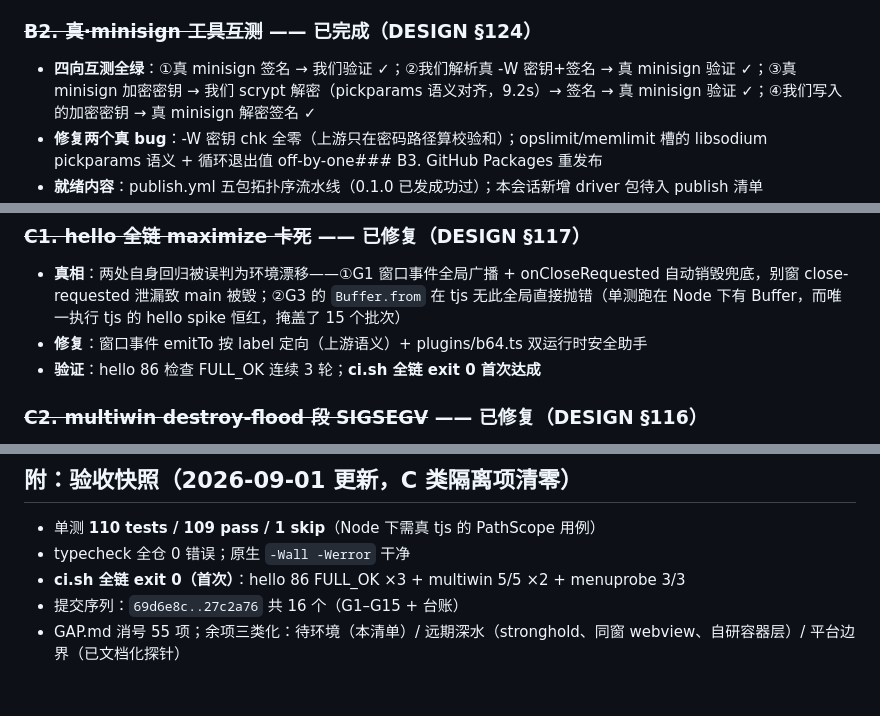
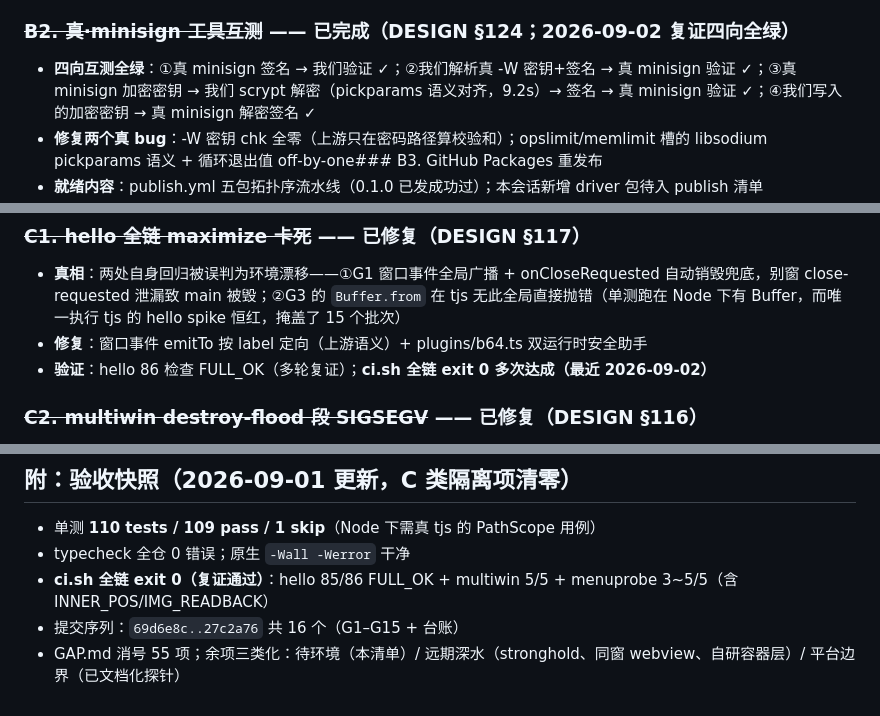
Before and after one commit to ZturnLibs/ztron, a Markdown page: VERIFY-LATER.md, 3 parts joined by grey strips. Rendered like a GitHub page.

Commit message:
docs: VERIFY-LATER refresh - B2 interop re-verified post-recovery

```diff
--- a/VERIFY-LATER.md
+++ b/VERIFY-LATER.md
@@ -38,7 +38,7 @@
 - **验证方法**：设 `ZTRON_SIGN_IDENTITY` 为真身份跑 `ztron build`
 - **判定**：`spctl -a -vv` 通过 + Gatekeeper 首启免拦
 
-### ~~B2. 真·minisign 工具互测~~ —— 已完成（DESIGN §124）
+### ~~B2. 真·minisign 工具互测~~ —— 已完成（DESIGN §124；2026-09-02 复证四向全绿）
 - **四向互测全绿**：①真 minisign 签名 → 我们验证 ✓；②我们解析真 -W 密钥+签名 → 真 minisign 验证 ✓；③真 minisign 加密密钥 → 我们 scrypt 解密（pickparams 语义对齐，9.2s）→ 签名 → 真 minisign 验证 ✓；④我们写入的加密密钥 → 真 minisign 解密签名 ✓
 - **修复两个真 bug**：-W 密钥 chk 全零（上游只在密码路径算校验和）；opslimit/memlimit 槽的 libsodium pickparams 语义 + 循环退出值 off-by-one### B3. GitHub Packages 重发布
 - **就绪内容**：publish.yml 五包拓扑序流水线（0.1.0 已发成功过）；本会话新增 driver 包待入 publish 清单
@@ -51,7 +51,7 @@
 ### ~~C1. hello 全链 maximize 卡死~~ —— 已修复（DESIGN §117）
 - **真相**：两处自身回归被误判为环境漂移——①G1 窗口事件全局广播 + onCloseRequested 自动销毁兜底，别窗 close-requested 泄漏致 main 被毁；②G3 的 `Buffer.from` 在 tjs 无此全局直接抛错（单测跑在 Node 下有 Buffer，而唯一执行 tjs 的 hello spike 恒红，掩盖了 15 个批次）
 - **修复**：窗口事件 emitTo 按 label 定向（上游语义）+ plugins/b64.ts 双运行时安全助手
-- **验证**：hello 86 检查 FULL_OK 连续 3 轮；**ci.sh 全链 exit 0 首次达成**
+- **验证**：hello 86 检查 FULL_OK（多轮复证）；**ci.sh 全链 exit 0 多次达成（最近 2026-09-02）**
 ### ~~C2. multiwin destroy-flood 段 SIGSEGV~~ —— 已修复（DESIGN §116）
 - **根因**：vendored webview cocoa 后端的 script-message lambda 经 associated object 持有裸 `this`；窗口销毁（主队列延后的 webview_destroy）free 引擎后，WebKit IPC 管道中仍在途的 didPostMessage 稍后投递 → 虚调用读已释放内存 → SIGSEGV
 - **修复**（webview-local.patch 内三重防护）：引擎存活注册表（构造注册/析构入口摘除）+ lambda 投递前 is_alive 校验（死指针→丢弃消息）+ 析构置空 associated 指针（兼防地址复用）
@@ -67,6 +67,6 @@
 
 - 单测 **110 tests / 109 pass / 1 skip**（Node 下需真 tjs 的 PathScope 用例）
 - typecheck 全仓 0 错误；原生 `-Wall -Werror` 干净
-- **ci.sh 全链 exit 0（首次）**：hello 86 FULL_OK ×3 + multiwin 5/5 ×2 + menuprobe 3/3
+- **ci.sh 全链 exit 0（复证通过）**：hello 85/86 FULL_OK + multiwin 5/5 + menuprobe 3~5/5（含 INNER_POS/IMG_READBACK）
 - 提交序列：`69d6e8c..27c2a76` 共 16 个（G1–G15 + 台账）
 - GAP.md 消号 55 项；余项三类化：待环境（本清单）/ 远期深水（stronghold、同窗 webview、自研容器层）/ 平台边界（已文档化探针）
```
